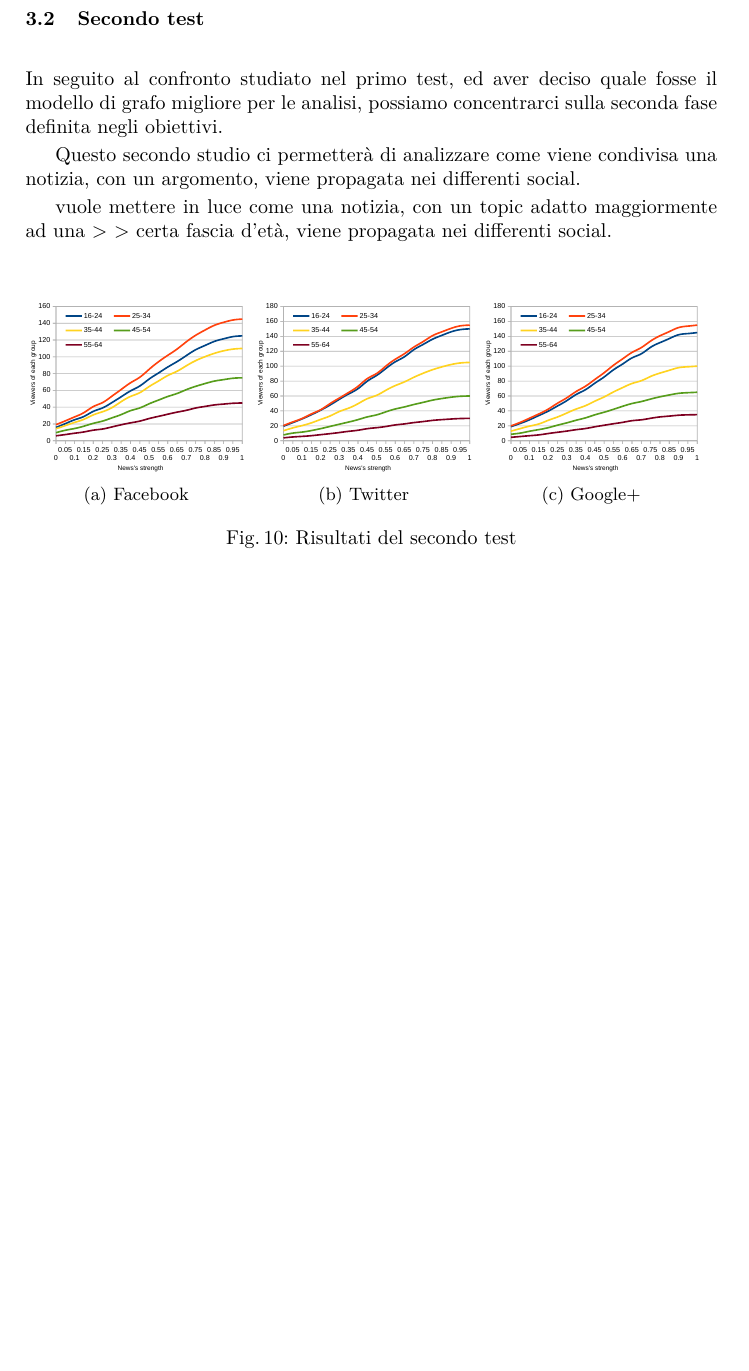
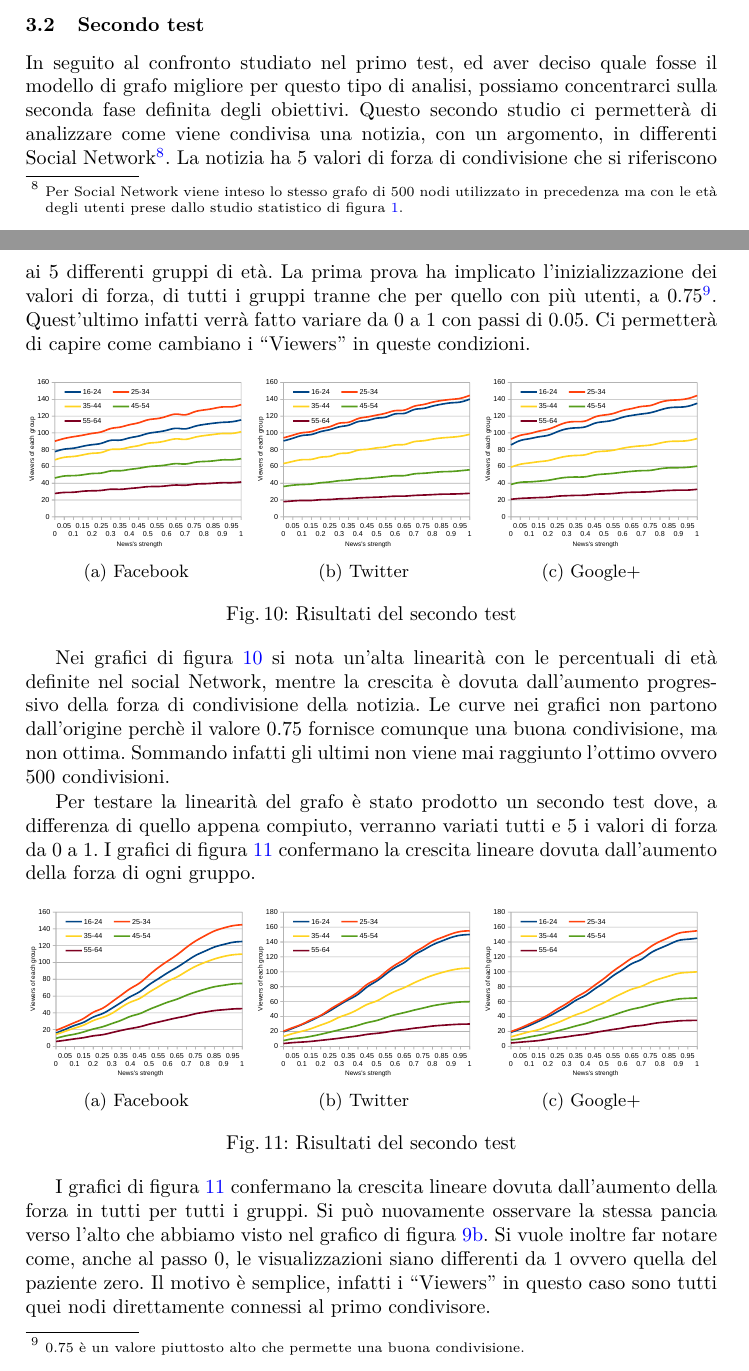
Before and after one commit to dtbinh/CS-Report, a LaTeX thesis (0_main.tex, which reads 3_risultati.tex): part of page 13 of 16 before the commit and two parts of pages 12 and 13 of 16 after it, the two joined at a grey line, cut so that both start at the same text, the shorter picture padded with empty space. Compiled offline with pdfLaTeX.

Commit message:
finalmente arrivato alle conclusioni *-*

```diff
--- a/3_risultati.tex
+++ b/3_risultati.tex
@@ -70,47 +70,97 @@ maggior somiglianza con la topologia più comune di un Social Network.
 \subsection{Secondo test}
 \label{section:second_test}
 
-In seguito al confronto studiato nel primo test, ed aver deciso quale fosse il modello di grafo migliore per le analisi,
-possiamo concentrarci sulla seconda fase definita negli obiettivi.
+In seguito al confronto studiato nel primo test, ed aver deciso quale fosse il modello di grafo migliore per questo tipo di analisi,
+possiamo concentrarci sulla seconda fase definita degli obiettivi.
+Questo secondo studio ci permetterà di analizzare come viene condivisa una notizia, con un argomento, in differenti
+Social Network\footnote{\scriptsize Per Social Network viene inteso lo stesso grafo di 500 nodi utilizzato in precedenza
+ma con le età degli utenti prese dallo studio statistico di figura~\ref{img:age_distribution_social}.}.
+La notizia ha 5 valori di forza di condivisione che si riferiscono ai 5 differenti gruppi di età.
+La prima prova ha implicato l'inizializzazione dei valori di forza, di tutti i gruppi tranne che per quello con più utenti, a
+0.75\footnote{\scriptsize 0.75 è un valore piuttosto alto che permette una buona condivisione.}.
+Quest'ultimo infatti verrà fatto variare da 0 a 1 con passi di 0.05.
+Ci permetterà di capire come cambiano i ``Viewers'' in queste condizioni.
 
-Questo secondo studio ci permetterà di analizzare come viene condivisa una notizia, con un argomento, viene propagata nei differenti social.
-
-vuole mettere in luce come una notizia, con un topic adatto maggiormente ad una
-> > certa fascia d'età, viene propagata nei differenti social.
-
-% tutti i test poco produttivo
-
-
+\vspace*{-15pt}
 \begin{figure}[!ht]
   \begin{subfigure}[l]{0.32\textwidth}
     \begin{center}
-      \includegraphics[width=1\textwidth]{charts/second-test-fb.pdf}
+      \includegraphics[width=1\textwidth]{charts/second-test-fb_1.pdf}
     \end{center}
     \vspace*{-10pt}
     \caption{Facebook}
-    \label{img:result_test_2_fb}
+    \label{img:result_test_2_fb_1}
   \end{subfigure}
   \begin{subfigure}[c]{0.32\textwidth}
     \begin{center}
-      \includegraphics[width=1\textwidth]{charts/second-test-tw.pdf}
+      \includegraphics[width=1\textwidth]{charts/second-test-tw_1.pdf}
     \end{center}
     \vspace*{-10pt}
     \caption{Twitter}
-    \label{img:result_test_2_tw}
+    \label{img:result_test_2_tw_1}
   \end{subfigure}
   \begin{subfigure}[r]{0.32\textwidth}
     \begin{center}
-      \includegraphics[width=1\textwidth]{charts/second-test-gp.pdf}
+      \includegraphics[width=1\textwidth]{charts/second-test-gp_1.pdf}
     \end{center}
     \vspace*{-10pt}
     \caption{Google+}
-    \label{img:result_test_2_gp}
+    \label{img:result_test_2_gp_1}
   \end{subfigure}
  \caption{Risultati del secondo test}
- \label{img:results_test_2}
+ \label{img:results_test_2_1}
 \end{figure}
+\vspace*{-15pt}
+
+Nei grafici di figura~\ref{img:results_test_2_1} si nota un'alta linearità con le percentuali di età definite nel social Network,
+mentre la crescita è dovuta dall'aumento progressivo della forza di condivisione della notizia.
+Le curve nei grafici non partono dall'origine perchè il valore 0.75 fornisce comunque una buona condivisione, ma non ottima.
+Sommando infatti gli ultimi non viene mai raggiunto l'ottimo ovvero 500 condivisioni.
+
+Per testare la linearità del grafo è stato prodotto un secondo test dove, a differenza di quello appena compiuto,
+verranno variati tutti e 5 i valori di forza da 0 a 1.
+I grafici di figura~\ref{img:results_test_2_2} confermano la crescita lineare dovuta dall'aumento della forza di ogni gruppo.
 
 
+\vspace*{-15pt}
+\begin{figure}[!ht]
+  \begin{subfigure}[l]{0.32\textwidth}
+    \begin{center}
+      \includegraphics[width=1\textwidth]{charts/second-test-fb_2.pdf}
+    \end{center}
+    \vspace*{-10pt}
+    \caption{Facebook}
+    \label{img:result_test_2_fb_2}
+  \end{subfigure}
+  \begin{subfigure}[c]{0.32\textwidth}
+    \begin{center}
+      \includegraphics[width=1\textwidth]{charts/second-test-tw_2.pdf}
+    \end{center}
+    \vspace*{-10pt}
+    \caption{Twitter}
+    \label{img:result_test_2_tw_2}
+  \end{subfigure}
+  \begin{subfigure}[r]{0.32\textwidth}
+    \begin{center}
+      \includegraphics[width=1\textwidth]{charts/second-test-gp_2.pdf}
+    \end{center}
+    \vspace*{-10pt}
+    \caption{Google+}
+    \label{img:result_test_2_gp_2}
+  \end{subfigure}
+ \caption{Risultati del secondo test}
+ \label{img:results_test_2_2}
+\end{figure}
+\vspace*{-15pt}
+
+%non inizia da 0 per i primi attorno <<<<<<
+% tutti i test poco produttivo
+
+%Per avere un risultato piu accurato si sarebbero dovuti effettuare tutti i test, facendo variare ad ogni step
+I grafici di figura~\ref{img:results_test_2_2} confermano la crescita lineare dovuta dall'aumento della forza in tutti per tutti i gruppi.
+Si può nuovamente osservare la stessa pancia verso l'alto che abbiamo visto nel grafico di figura~\ref{img:result_test_1_dm}.
+Si vuole inoltre far notare come, anche al passo 0, le visualizzazioni siano differenti da 1 ovvero quella del paziente zero.
+Il motivo è semplice, infatti i ``Viewers'' in questo caso sono tutti quei nodi direttamente connessi al primo condivisore.
 
 \subsection{Terzo test}
 \label{section:third_test}
```
Also changed, not shown: 2_implementazione.tex (+2 -1 lines), 5_bibliografia.tex (+12 -12 lines), 0_main.pdf, charts/rumor-strength-diagonal.pdf (deleted), charts/second-test-fb_1.pdf (added), charts/second-test-fb_2.pdf (renamed from charts/second-test-fb.pdf), charts/second-test-gp_1.pdf (added), charts/second-test-gp_2.pdf (renamed from charts/second-test-gp.pdf), charts/second-test-tw_1.pdf (added), charts/second-test-tw_2.pdf (renamed from charts/second-test-tw.pdf), charts/svg/test.svg (renamed from charts/test.svg), charts/svg/test2fb.svg (renamed from charts/test2fb.svg), charts/svg/test2fb_1.svg (added), charts/svg/test2gp.svg (renamed from charts/test2gp.svg), 4 more files, 3 other files.
